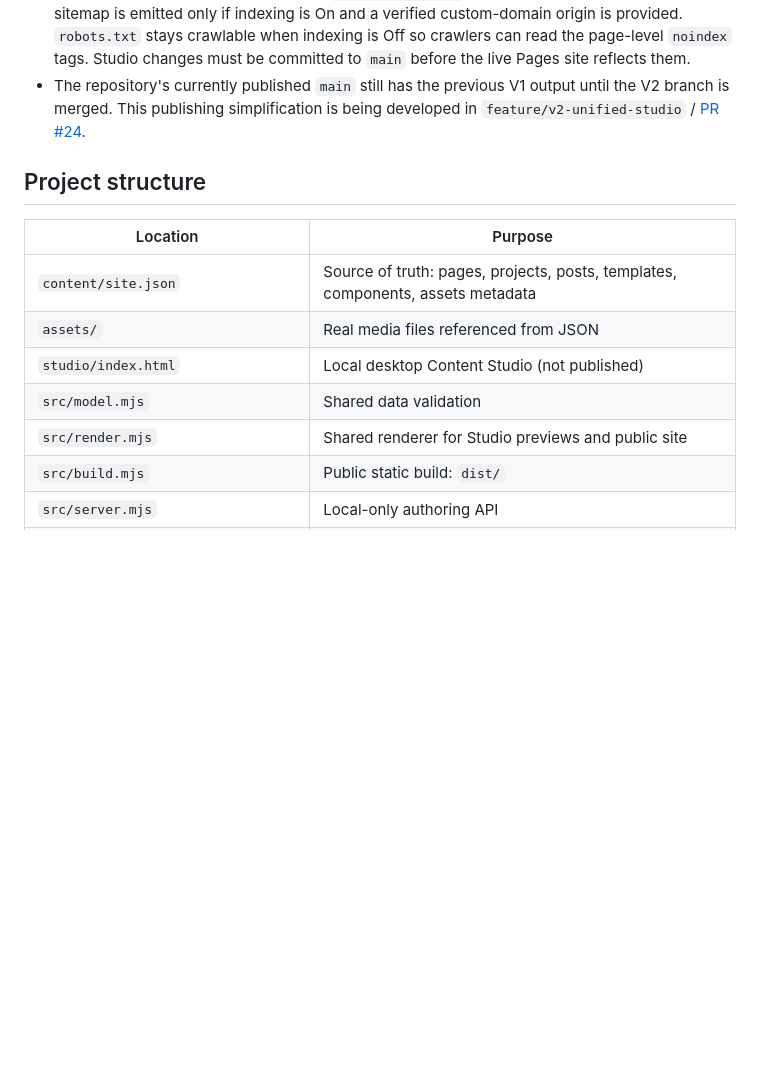
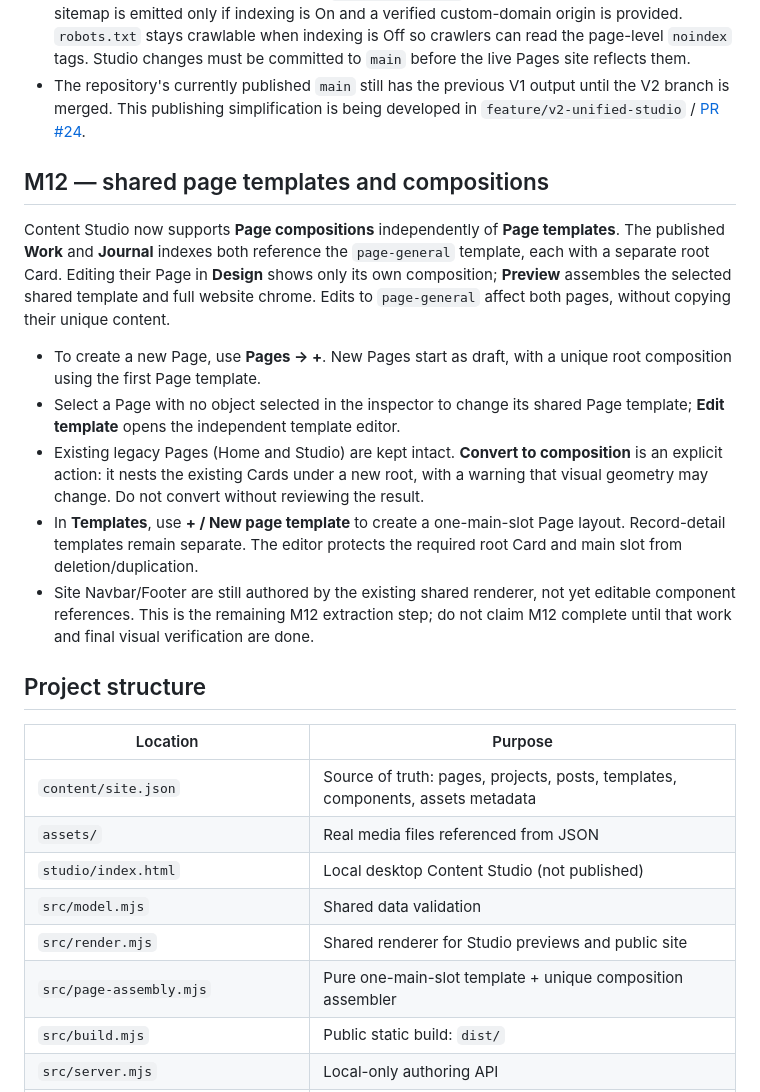
Before and after one commit to teodor-andonov/ta-website-builder-261012, a Markdown page: README.md, the part around the change. GitHub-like rendering; blank space fills up the shorter version.

Commit message:
docs: guide independent page compositions, reusable page layout and explicit migration

```diff
--- a/README.md
+++ b/README.md
@@ -31,6 +31,16 @@ You can run commands using VS Code's **Explorer → NPM SCRIPTS** play buttons o
 - The public ZIP exporter rebuilds the same site for a **root directory** (e.g. Hostinger's `public_html/`) and is not automatically uploaded. The ZIP keeps the chosen indexing mode and includes it in the release manifest. `TA_PUBLIC_ORIGIN` is optional for canonical links; a sitemap is emitted only if indexing is On and a verified custom-domain origin is provided. `robots.txt` stays crawlable when indexing is Off so crawlers can read the page-level `noindex` tags. Studio changes must be committed to `main` before the live Pages site reflects them.
 - The repository's currently published `main` still has the previous V1 output until the V2 branch is merged. This publishing simplification is being developed in `feature/v2-unified-studio` / [PR #24](https://github.com/teodor-andonov/ta-website-builder-261012/pull/24).
 
+## M12 — shared page templates and compositions
+
+Content Studio now supports **Page compositions** independently of **Page templates**. The published **Work** and **Journal** indexes both reference the `page-general` template, each with a separate root Card. Editing their Page in **Design** shows only its own composition; **Preview** assembles the selected shared template and full website chrome. Edits to `page-general` affect both pages, without copying their unique content.
+
+- To create a new Page, use **Pages → +**. New Pages start as draft, with a unique root composition using the first Page template.
+- Select a Page with no object selected in the inspector to change its shared Page template; **Edit template** opens the independent template editor.
+- Existing legacy Pages (Home and Studio) are kept intact. **Convert to composition** is an explicit action: it nests the existing Cards under a new root, with a warning that visual geometry may change. Do not convert without reviewing the result.
+- In **Templates**, use **+ / New page template** to create a one-main-slot Page layout. Record-detail templates remain separate. The editor protects the required root Card and main slot from deletion/duplication.
+- Site Navbar/Footer are still authored by the existing shared renderer, not yet editable component references. This is the remaining M12 extraction step; do not claim M12 complete until that work and final visual verification are done.
+
 ## Project structure
 
 | Location | Purpose |
@@ -40,6 +50,7 @@ You can run commands using VS Code's **Explorer → NPM SCRIPTS** play buttons o
 | `studio/index.html` | Local desktop Content Studio (not published) |
 | `src/model.mjs` | Shared data validation |
 | `src/render.mjs` | Shared renderer for Studio previews and public site |
+| `src/page-assembly.mjs` | Pure one-main-slot template + unique composition assembler |
 | `src/build.mjs` | Public static build: `dist/` |
 | `src/server.mjs` | Local-only authoring API |
 | `scripts/` | Local testing, backup and optional ZIP utilities |
```
